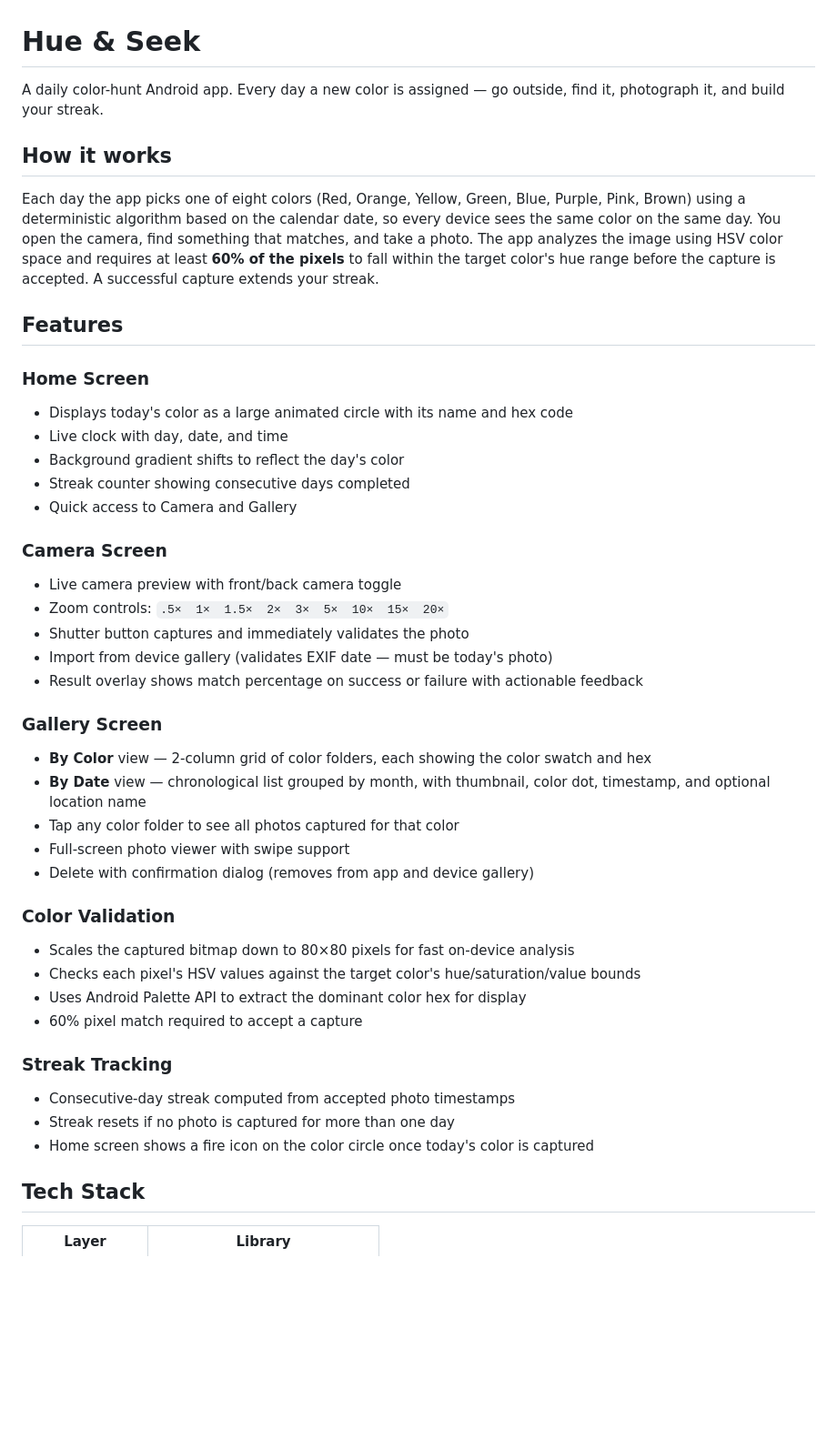
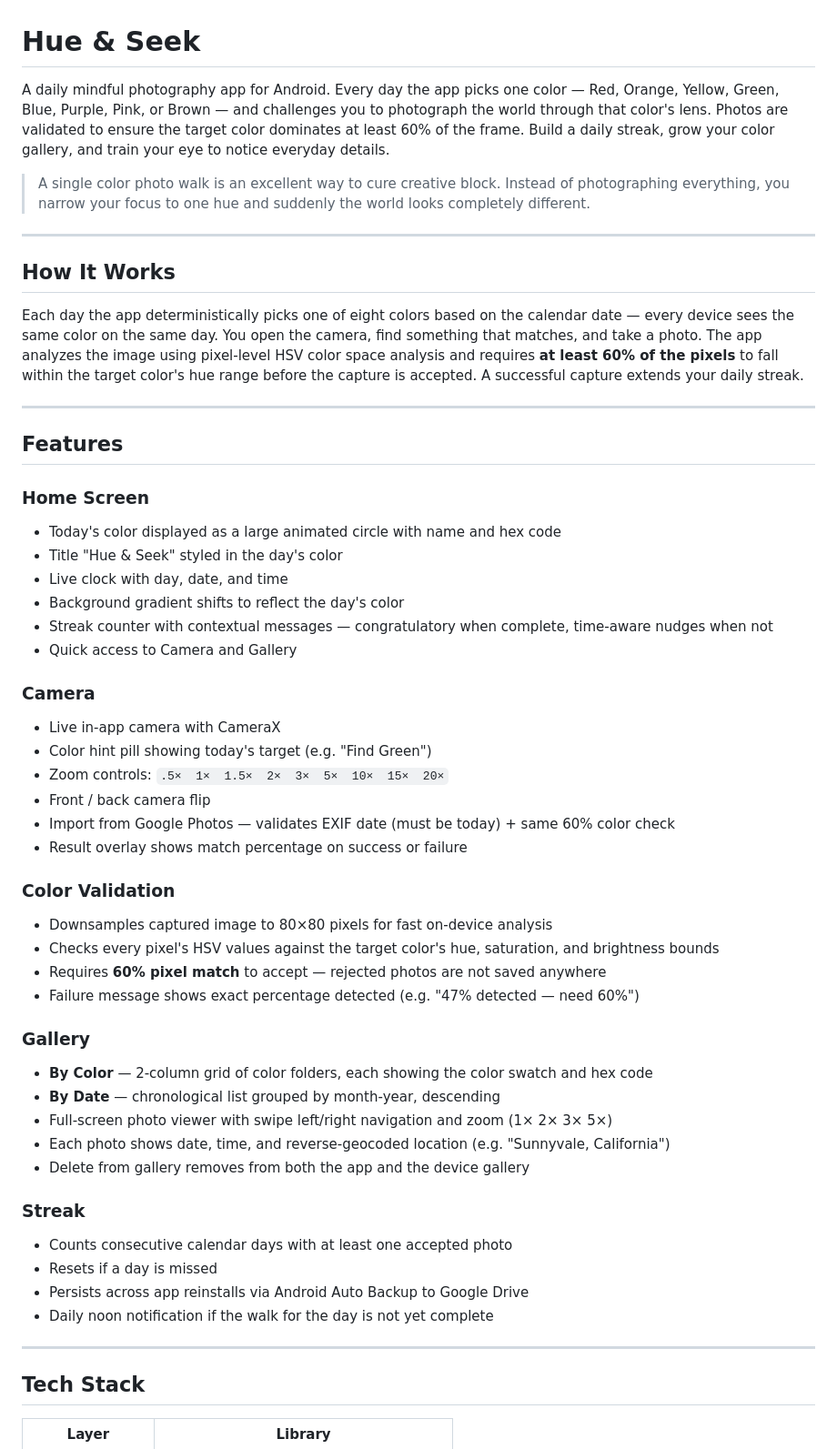
Before and after one commit to kartikpradyumna92/Hue-and-Seek, a Markdown page: README.md, the part around one of its changes. Shown at 91% size. Drawn GitHub-style; blank space fills up the shorter version.

```diff
--- a/README.md
+++ b/README.md
@@ -1,44 +1,55 @@
 # Hue & Seek
 
-A daily color-hunt Android app. Every day a new color is assigned — go outside, find it, photograph it, and build your streak.
+A daily mindful photography app for Android. Every day the app picks one color — Red, Orange, Yellow, Green, Blue, Purple, Pink, or Brown — and challenges you to photograph the world through that color's lens. Photos are validated to ensure the target color dominates at least 60% of the frame. Build a daily streak, grow your color gallery, and train your eye to notice everyday details.
 
-## How it works
+> A single color photo walk is an excellent way to cure creative block. Instead of photographing everything, you narrow your focus to one hue and suddenly the world looks completely different.
 
-Each day the app picks one of eight colors (Red, Orange, Yellow, Green, Blue, Purple, Pink, Brown) using a deterministic algorithm based on the calendar date, so every device sees the same color on the same day. You open the camera, find something that matches, and take a photo. The app analyzes the image using HSV color space and requires at least **60% of the pixels** to fall within the target color's hue range before the capture is accepted. A successful capture extends your streak.
+---
+
+## How It Works
+
+Each day the app deterministically picks one of eight colors based on the calendar date — every device sees the same color on the same day. You open the camera, find something that matches, and take a photo. The app analyzes the image using pixel-level HSV color space analysis and requires **at least 60% of the pixels** to fall within the target color's hue range before the capture is accepted. A successful capture extends your daily streak.
+
+---
 
 ## Features
 
 ### Home Screen
-- Displays today's color as a large animated circle with its name and hex code
+- Today's color displayed as a large animated circle with name and hex code
+- Title "Hue & Seek" styled in the day's color
 - Live clock with day, date, and time
 - Background gradient shifts to reflect the day's color
-- Streak counter showing consecutive days completed
+- Streak counter with contextual messages — congratulatory when complete, time-aware nudges when not
 - Quick access to Camera and Gallery
 
-### Camera Screen
-- Live camera preview with front/back camera toggle
+### Camera
+- Live in-app camera with CameraX
+- Color hint pill showing today's target (e.g. "Find Green")
 - Zoom controls: `.5×  1×  1.5×  2×  3×  5×  10×  15×  20×`
-- Shutter button captures and immediately validates the photo
-- Import from device gallery (validates EXIF date — must be today's photo)
-- Result overlay shows match percentage on success or failure with actionable feedback
-
-### Gallery Screen
-- **By Color** view — 2-column grid of color folders, each showing the color swatch and hex
-- **By Date** view — chronological list grouped by month, with thumbnail, color dot, timestamp, and optional location name
-- Tap any color folder to see all photos captured for that color
-- Full-screen photo viewer with swipe support
-- Delete with confirmation dialog (removes from app and device gallery)
+- Front / back camera flip
+- Import from Google Photos — validates EXIF date (must be today) + same 60% color check
+- Result overlay shows match percentage on success or failure
 
 ### Color Validation
-- Scales the captured bitmap down to 80×80 pixels for fast on-device analysis
-- Checks each pixel's HSV values against the target color's hue/saturation/value bounds
-- Uses Android Palette API to extract the dominant color hex for display
-- 60% pixel match required to accept a capture
+- Downsamples captured image to 80×80 pixels for fast on-device analysis
+- Checks every pixel's HSV values against the target color's hue, saturation, and brightness bounds
+- Requires **60% pixel match** to accept — rejected photos are not saved anywhere
+- Failure message shows exact percentage detected (e.g. "47% detected — need 60%")
 
-### Streak Tracking
-- Consecutive-day streak computed from accepted photo timestamps
-- Streak resets if no photo is captured for more than one day
-- Home screen shows a fire icon on the color circle once today's color is captured
+### Gallery
+- **By Color** — 2-column grid of color folders, each showing the color swatch and hex code
+- **By Date** — chronological list grouped by month-year, descending
+- Full-screen photo viewer with swipe left/right navigation and zoom (1× 2× 3× 5×)
+- Each photo shows date, time, and reverse-geocoded location (e.g. "Sunnyvale, California")
+- Delete from gallery removes from both the app and the device gallery
+
+### Streak
+- Counts consecutive calendar days with at least one accepted photo
+- Resets if a day is missed
+- Persists across app reinstalls via Android Auto Backup to Google Drive
+- Daily noon notification if the walk for the day is not yet complete
+
+---
 
 ## Tech Stack
 
```
Also changed, not shown: other parts of README.md (+49 -26 lines), CHANGELOG.md (added, +99 -0 lines).
